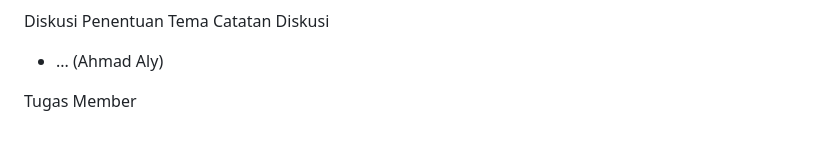
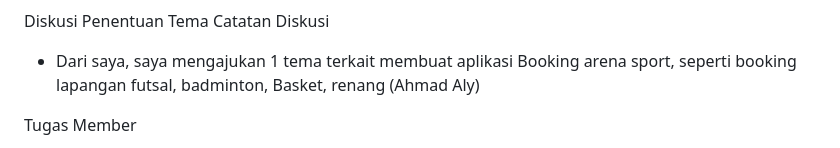
Before and after one commit to muhammadrizkycrb26-ux/Project_Kelompok2, a Markdown page: laporan-progres.md, the part around one of its changes. GitHub-like rendering.

```diff
--- a/laporan-progres.md
+++ b/laporan-progres.md
@@ -22,7 +28,7 @@ Tugas Member
 
 Diskusi Penentuan Tema
 Catatan Diskusi
-- ... (Ahmad Aly)
+- Dari saya, saya mengajukan 1 tema terkait membuat aplikasi Booking arena sport, seperti booking lapangan futsal, badminton, Basket, renang (Ahmad Aly)
 
 
 Tugas Member
```
Also changed, not shown: other parts of laporan-progres.md (+7 -3 lines), image-1.png (added), image-2.png (added), image.png (added).
